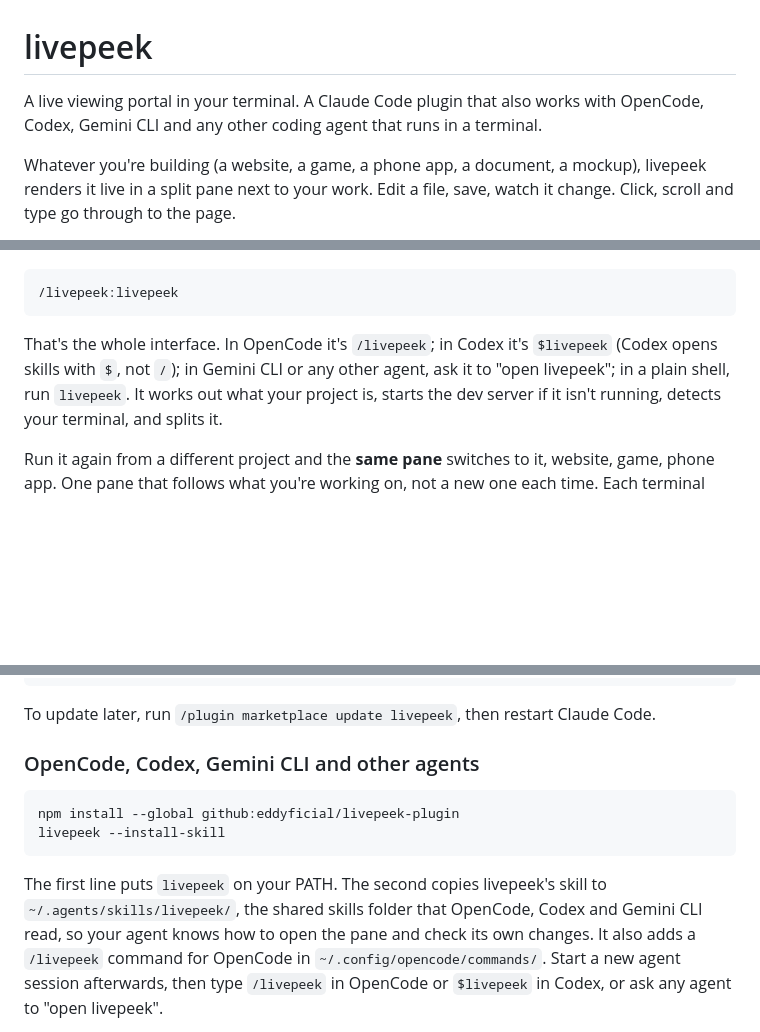
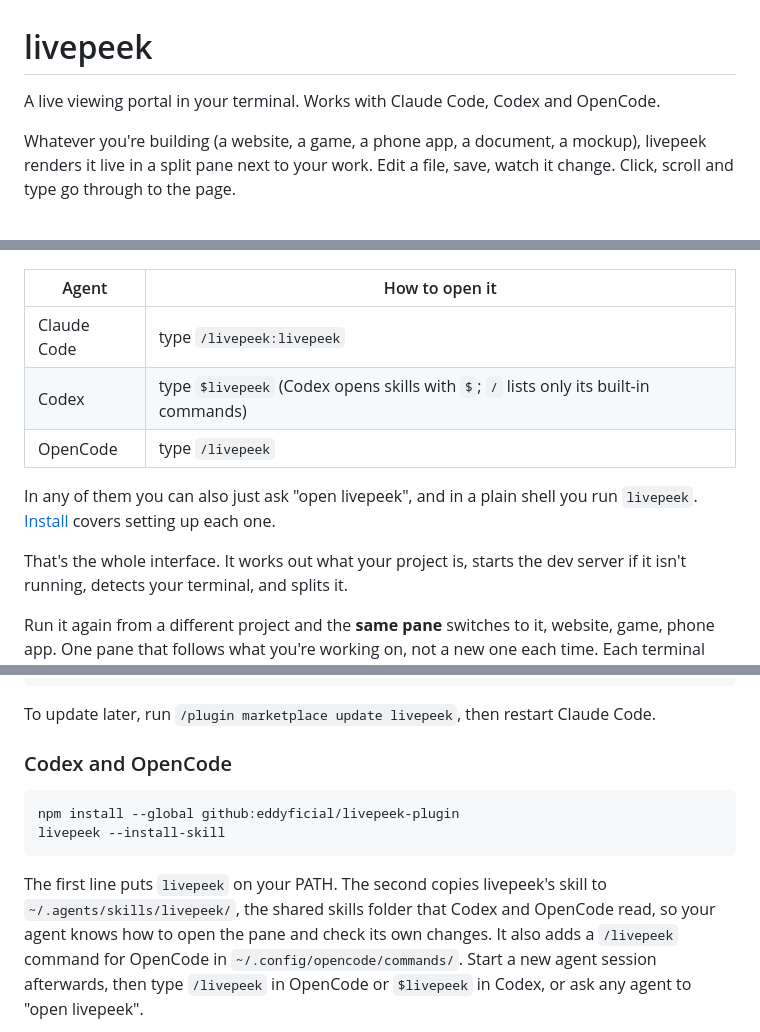
Before and after one commit to eddyficial/livepeek-plugin, a Markdown page: README.md, 3 parts joined by grey strips. GitHub-like rendering; blank space fills up the shorter version.

Commit message:
docs: a table of how to open livepeek in Claude Code, Codex and OpenCode

````diff
--- a/README.md
+++ b/README.md
@@ -1,8 +1,7 @@
 # livepeek
 
-A live viewing portal in your terminal. A Claude Code plugin that also works
-with OpenCode, Codex, Gemini CLI and any other coding agent that runs in a
-terminal.
+A live viewing portal in your terminal. Works with Claude Code, Codex and
+OpenCode.
 
 Whatever you're building (a website, a game, a phone app, a document, a
 mockup), livepeek renders it live in a split pane next to your work. Edit a
@@ -24,13 +23,16 @@ No browser window. No emulator. Nothing to alt-tab to.
   <img src="docs/screenshots/4-iphone.png" width="49%" alt="Claude checking the live page in an iPhone 17 Pro Max frame">
 </p>
 
-```
-/livepeek:livepeek
-```
+| Agent | How to open it |
+|---|---|
+| Claude Code | type `/livepeek:livepeek` |
+| Codex | type `$livepeek` (Codex opens skills with `$`; `/` lists only its built-in commands) |
+| OpenCode | type `/livepeek` |
 
-That's the whole interface. In OpenCode it's `/livepeek`; in Codex it's
-`$livepeek` (Codex opens skills with `$`, not `/`); in Gemini CLI or any other
-agent, ask it to "open livepeek"; in a plain shell, run `livepeek`. It works out what your project is, starts the dev
+In any of them you can also just ask "open livepeek", and in a plain shell you
+run `livepeek`. [Install](#install) covers setting up each one.
+
+That's the whole interface. It works out what your project is, starts the dev
 server if it isn't running, detects your terminal, and splits it.
 
 Run it again from a different project and the **same pane** switches to it,
@@ -72,7 +74,7 @@ If you point livepeek at a Vite, Next or Expo project, that project's dependenci
 To update later, run `/plugin marketplace update livepeek`, then restart
 Claude Code.
 
-### OpenCode, Codex, Gemini CLI and other agents
+### Codex and OpenCode
 
 ```
 npm install --global github:eddyficial/livepeek-plugin
@@ -81,7 +83,7 @@ livepeek --install-skill
 
 The first line puts `livepeek` on your PATH. The second copies livepeek's
 skill to `~/.agents/skills/livepeek/`, the shared skills folder that
-OpenCode, Codex and Gemini CLI read, so your agent knows how to open the pane
+Codex and OpenCode read, so your agent knows how to open the pane
 and check its own changes. It also adds a `/livepeek` command for OpenCode
 in `~/.config/opencode/commands/`. Start a new agent session afterwards, then
 type `/livepeek` in OpenCode or `$livepeek` in Codex, or ask any agent to
````
Also changed, not shown: GETTING-STARTED.md (+4 -4 lines).
